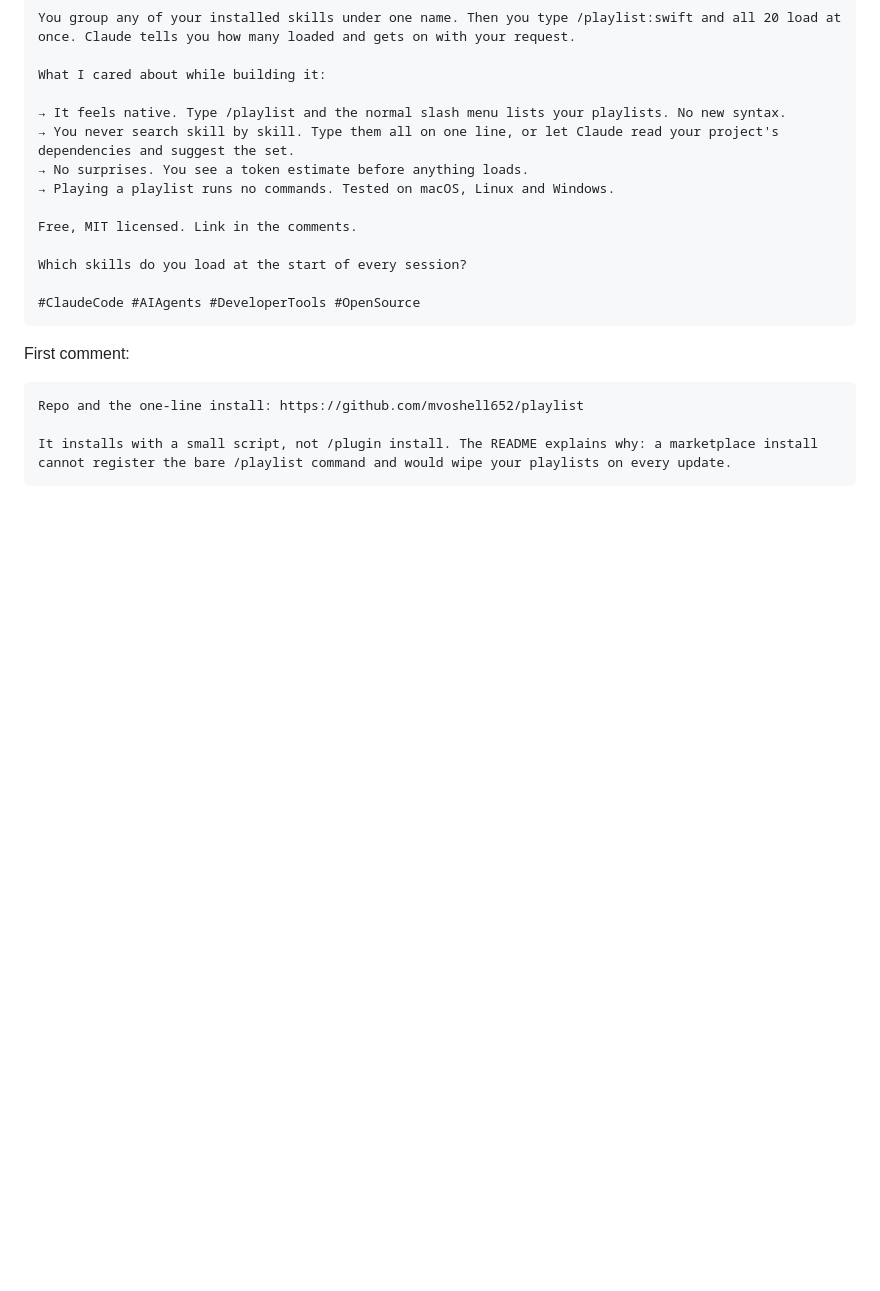
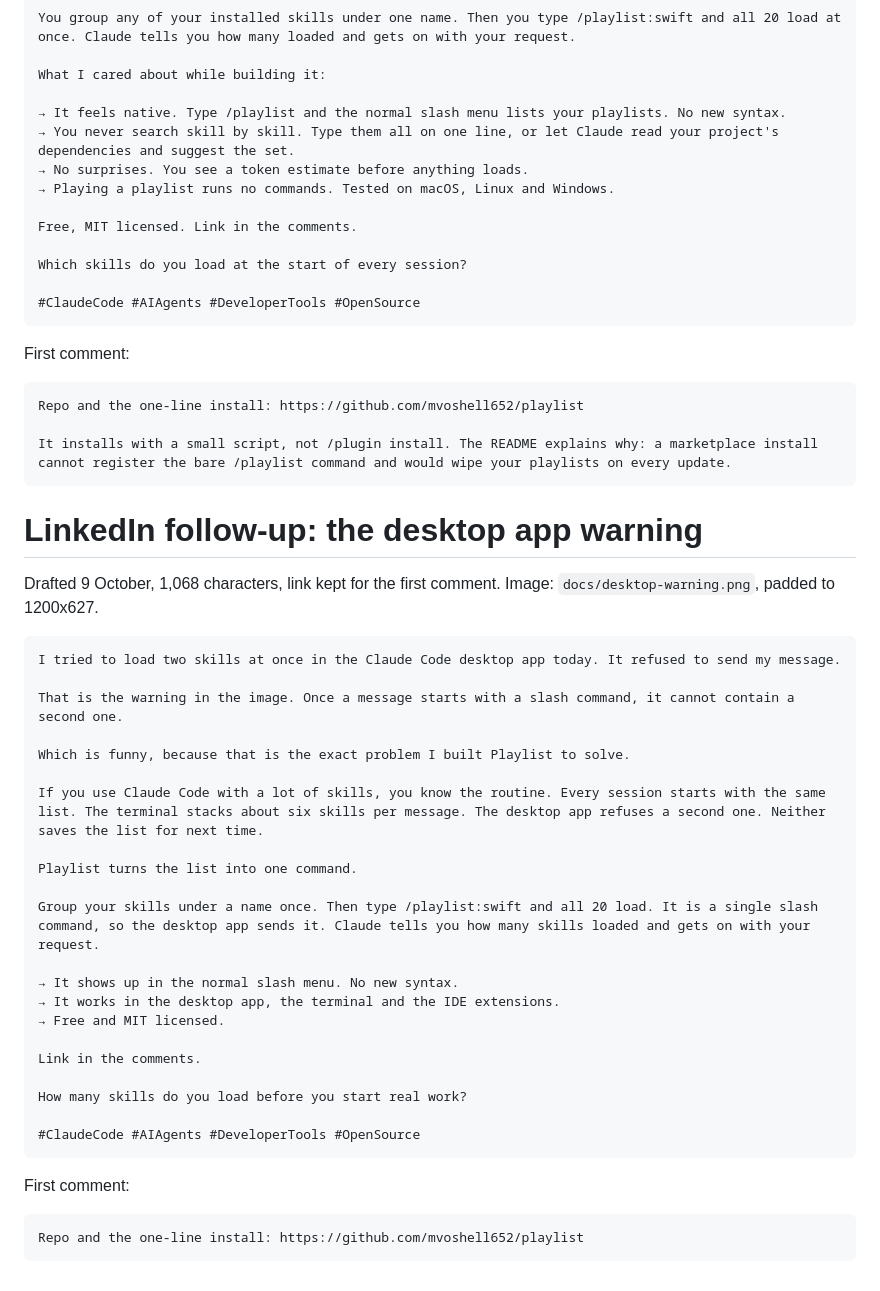
Before and after one commit to mvoshell652/playlist, a Markdown page: docs/linkedin-post.md, the part around the change. GitHub-like rendering; blank space fills up the shorter version.

Commit message:
docs: show the desktop app's slash-command warning near the top of the README
The Claude Code desktop app refuses a message that starts with a slash command and contains a second one. A playlist is one command, so it avoids that. Adds the callout with a screenshot, scopes the Why paragraph to both terminal and desktop, adds a troubleshooting row, and drafts a LinkedIn follow-up post.

````diff
--- a/docs/linkedin-post.md
+++ b/docs/linkedin-post.md
@@ -34,3 +34,38 @@ Repo and the one-line install: https://github.com/mvoshell652/playlist
 
 It installs with a small script, not /plugin install. The README explains why: a marketplace install cannot register the bare /playlist command and would wipe your playlists on every update.
 ```
+
+
+# LinkedIn follow-up: the desktop app warning
+
+Drafted 9 October, 1,068 characters, link kept for the first comment. Image: `docs/desktop-warning.png`, padded to 1200x627.
+
+```
+I tried to load two skills at once in the Claude Code desktop app today. It refused to send my message.
+
+That is the warning in the image. Once a message starts with a slash command, it cannot contain a second one.
+
+Which is funny, because that is the exact problem I built Playlist to solve.
+
+If you use Claude Code with a lot of skills, you know the routine. Every session starts with the same list. The terminal stacks about six skills per message. The desktop app refuses a second one. Neither saves the list for next time.
+
+Playlist turns the list into one command.
+
+Group your skills under a name once. Then type /playlist:swift and all 20 load. It is a single slash command, so the desktop app sends it. Claude tells you how many skills loaded and gets on with your request.
+
+→ It shows up in the normal slash menu. No new syntax.
+→ It works in the desktop app, the terminal and the IDE extensions.
+→ Free and MIT licensed.
+
+Link in the comments.
+
+How many skills do you load before you start real work?
+
+#ClaudeCode #AIAgents #DeveloperTools #OpenSource
+```
+
+First comment:
+
+```
+Repo and the one-line install: https://github.com/mvoshell652/playlist
+```
````
Also changed, not shown: README.md (+8 -1 lines), docs/desktop-warning.png (added).
